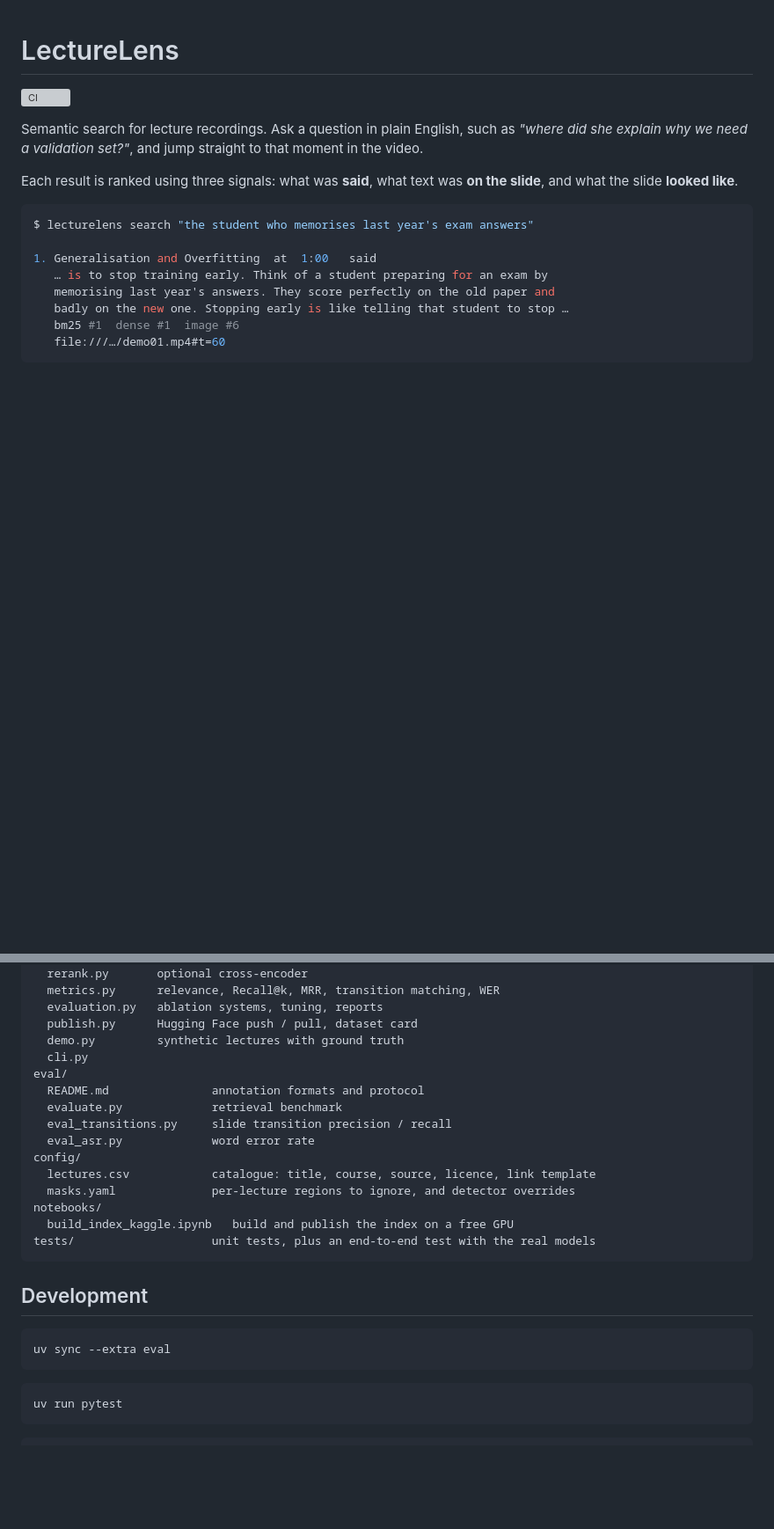
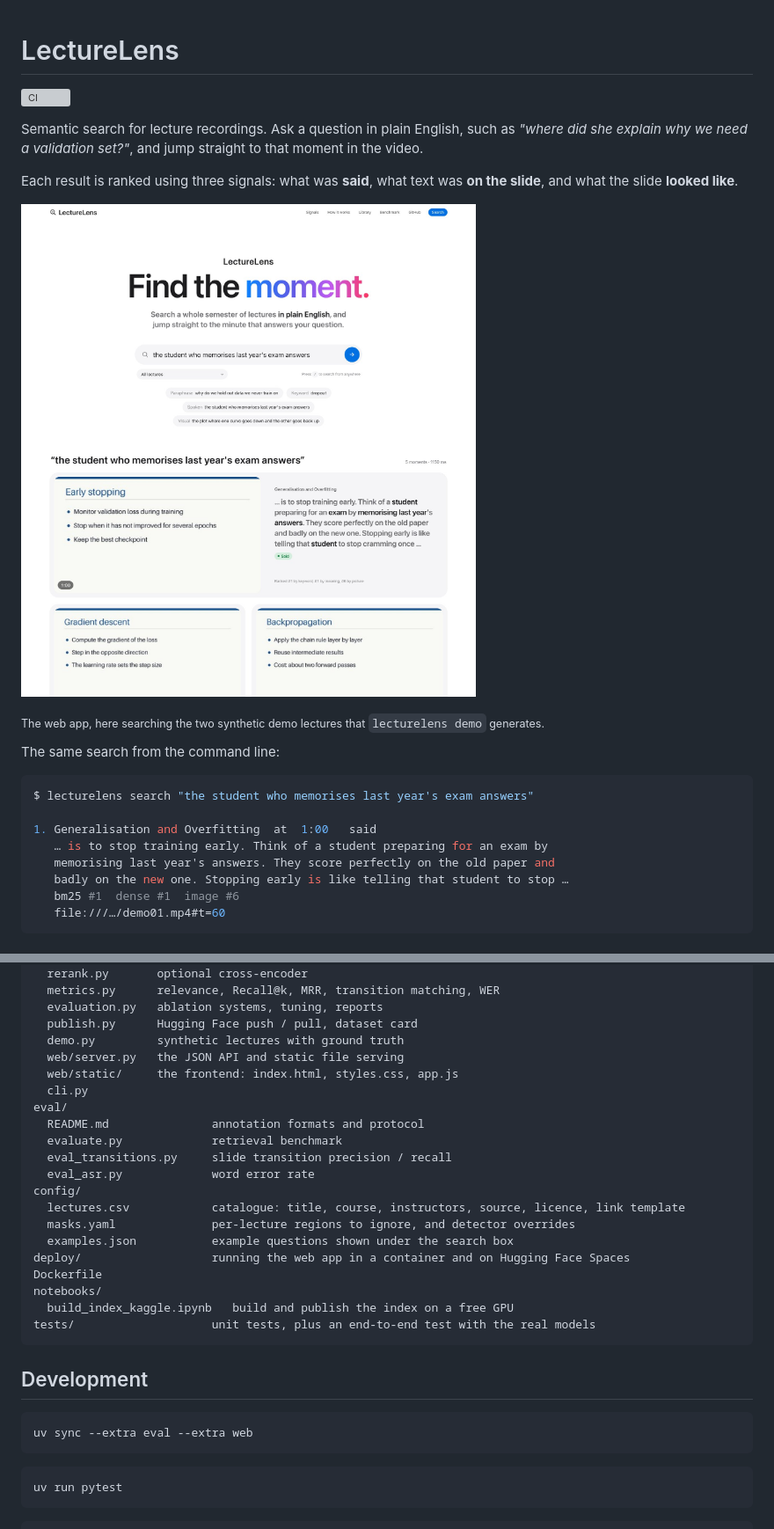
Before and after one commit to lakshyasakhuja/lecturelens, a Markdown page: README.md, 2 parts joined by grey strips. Shown at 88% size. Drawn GitHub-style; pictures changed too: docs/screenshot.jpg (added); blank space fills up the shorter version; grey boxes are pictures that could not be loaded.

````diff
--- a/README.md
+++ b/README.md
@@ -5,6 +5,12 @@
 Semantic search for lecture recordings. Ask a question in plain English, such as *"where did she explain why we need a validation set?"*, and jump straight to that moment in the video.
 
 Each result is ranked using three signals: what was **said**, what text was **on the slide**, and what the slide **looked like**.
+
+![The LectureLens web app showing results for a question](docs/screenshot.jpg)
+
+<sub>The web app, here searching the two synthetic demo lectures that `lecturelens demo` generates.</sub>
+
+The same search from the command line:
 
 ```console
 $ lecturelens search "the student who memorises last year's exam answers"
@@ -285,6 +333,8 @@ lecturelens/
   evaluation.py   ablation systems, tuning, reports
   publish.py      Hugging Face push / pull, dataset card
   demo.py         synthetic lectures with ground truth
+  web/server.py   the JSON API and static file serving
+  web/static/     the frontend: index.html, styles.css, app.js
   cli.py
 eval/
   README.md               annotation formats and protocol
@@ -292,8 +342,11 @@ eval/
   eval_transitions.py     slide transition precision / recall
   eval_asr.py             word error rate
 config/
-  lectures.csv            catalogue: title, course, source, licence, link template
+  lectures.csv            catalogue: title, course, instructors, source, licence, link template
   masks.yaml              per-lecture regions to ignore, and detector overrides
+  examples.json           example questions shown under the search box
+deploy/                   running the web app in a container and on Hugging Face Spaces
+Dockerfile
 notebooks/
   build_index_kaggle.ipynb   build and publish the index on a free GPU
 tests/                    unit tests, plus an end-to-end test with the real models
@@ -302,7 +355,7 @@ tests/                    unit tests, plus an end-to-end test with the real mode
 ## Development
 
 ```bash
-uv sync --extra eval
+uv sync --extra eval --extra web
 ```
 
 ```bash
````
Also changed, not shown: other parts of README.md (+52 -9 lines), 7 other files.
